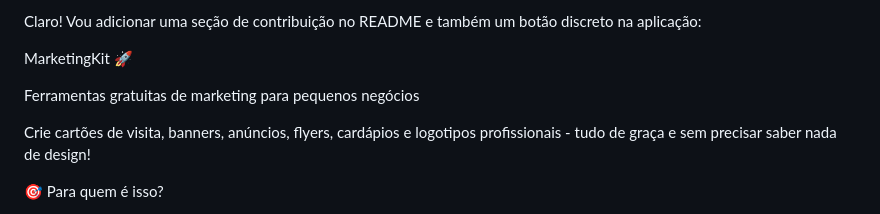
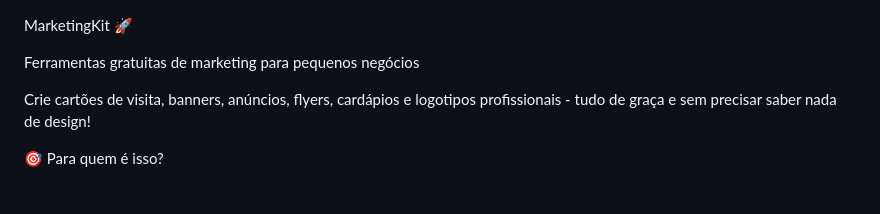
Before and after one commit to ioxeu-net/MarketingKit, a Markdown page: README.md, the part around the change. Drawn GitHub-style.

Commit message:
Remove contribution section from README
Removed contribution section and marketing tools description.

```diff
--- a/README.md
+++ b/README.md
@@ -1,5 +1,3 @@
-Claro! Vou adicionar uma seção de contribuição no README e também um botão discreto na aplicação:
-
 MarketingKit 🚀
 
 Ferramentas gratuitas de marketing para pequenos negócios
```
